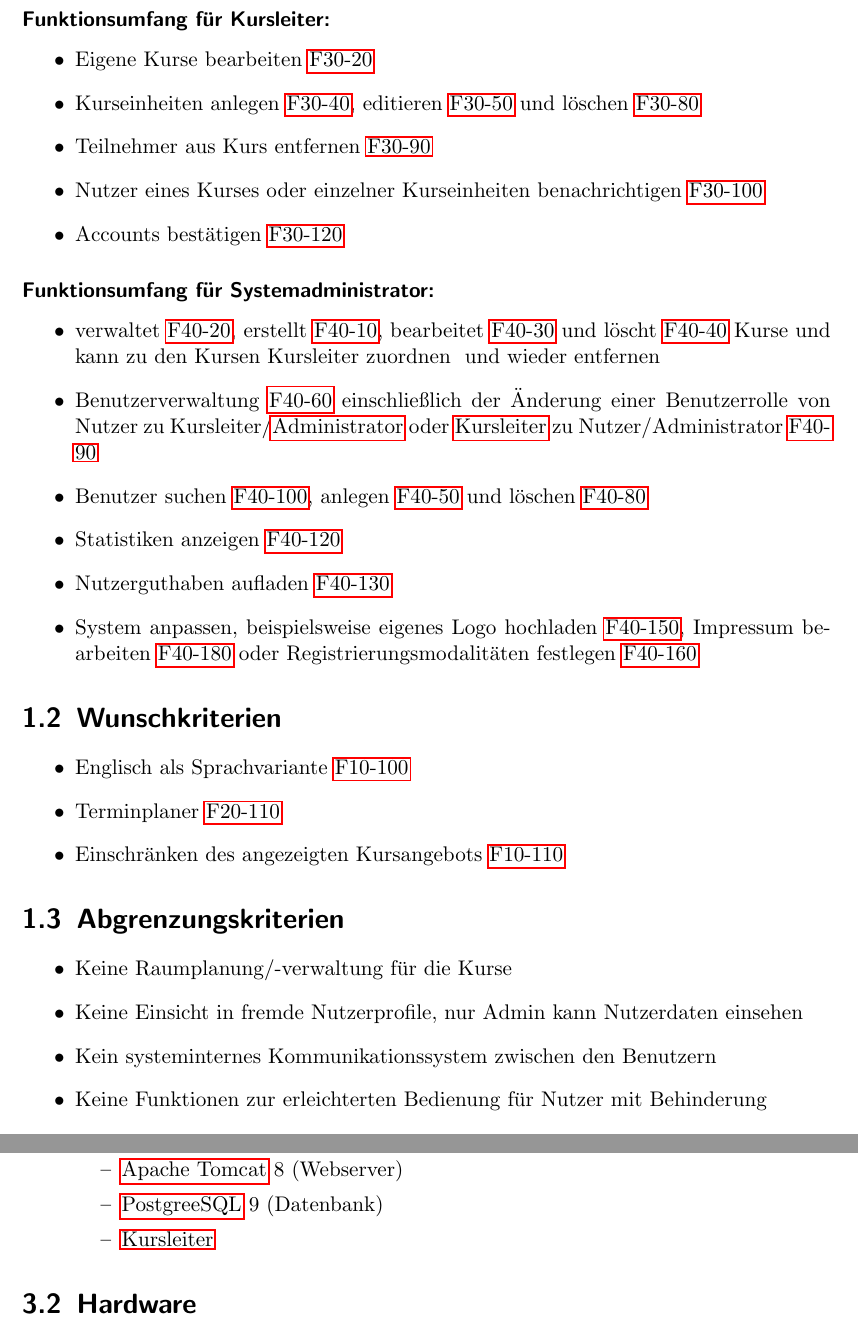
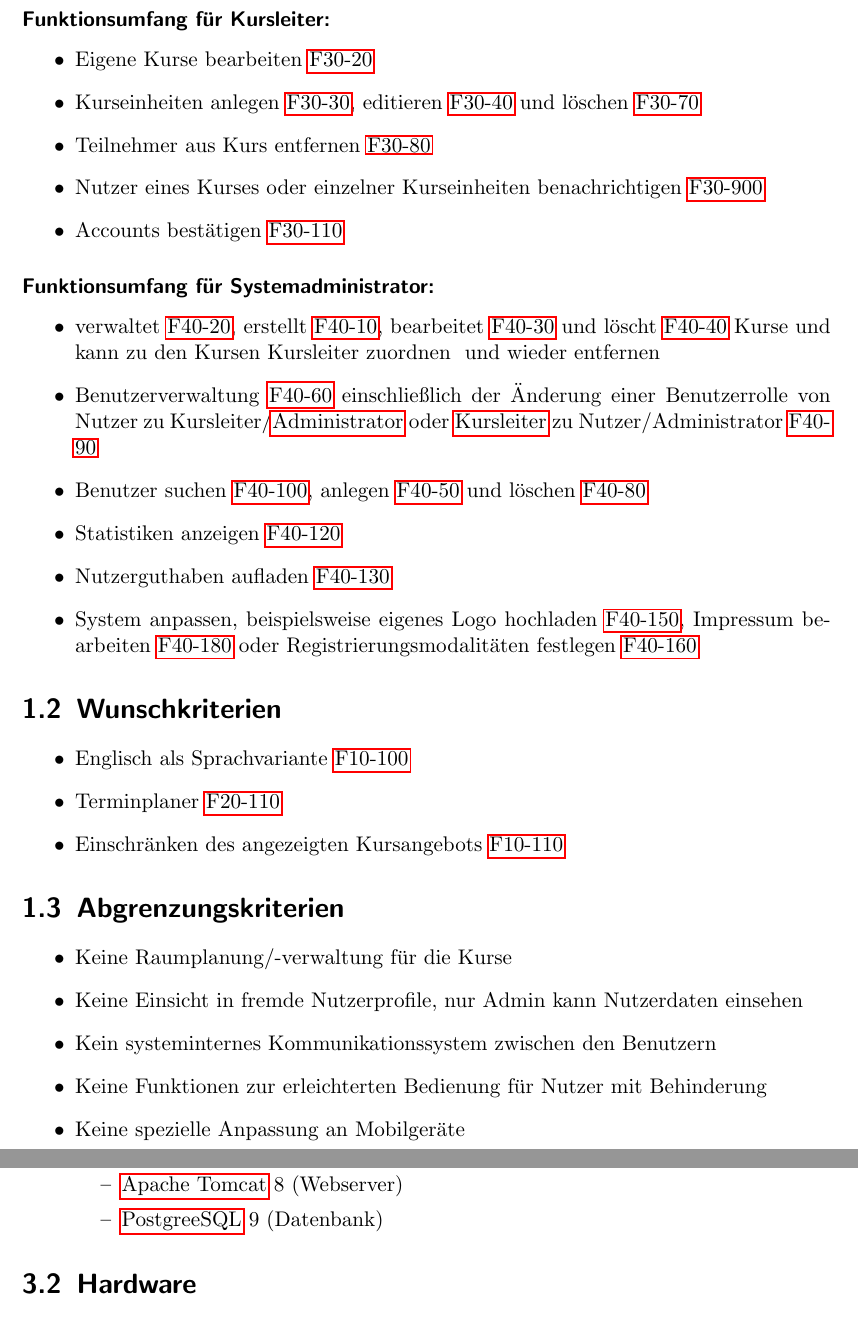
Before and after one commit to cretu90/SEP15-Team3, a LaTeX document (Documentation/1. Pflichtenheft/Pflichtenheft-SEP15.tex): two parts of pages 5 and 8 of 52, joined at a grey line, cut so that both start at the same text. Compiled offline with pdfLaTeX.

Commit message:
Update Kleinscheiß

```diff
--- a/Documentation/1. Pflichtenheft/Pflichtenheft-SEP15.tex
+++ b/Documentation/1. Pflichtenheft/Pflichtenheft-SEP15.tex
@@ -149,10 +149,10 @@
 		\subsubsection{Funktionsumfang für Kursleiter:}
 			\begin{itemize}
 				\item Eigene Kurse bearbeiten \hyperlink{kursEdit}{F30-20}
-				\item Kurseinheiten anlegen \hyperlink{kurseinheitAnlegen}{F30-40}, editieren \hyperlink{kurseinheitEdit}{F30-50} und löschen \hyperlink{kurseinheitLoeschen}{F30-80}
-				\item Teilnehmer aus Kurs entfernen \hyperlink{kursUserDel}{F30-90}
-				\item Nutzer eines Kurses oder einzelner Kurseinheiten benachrichtigen \hyperlink{kursUserMsg}{F30-100}
-				\item Accounts bestätigen \hyperlink{addUserKL}{F30-120}
+				\item Kurseinheiten anlegen \hyperlink{kurseinheitAnlegen}{F30-30}, editieren \hyperlink{kurseinheitEdit}{F30-40} und löschen \hyperlink{kurseinheitLoeschen}{F30-70}
+				\item Teilnehmer aus Kurs entfernen \hyperlink{kursUserDel}{F30-80}
+				\item Nutzer eines Kurses oder einzelner Kurseinheiten benachrichtigen \hyperlink{kursUserMsg}{F30-900}
+				\item Accounts bestätigen \hyperlink{addUserKL}{F30-110}
 			\end{itemize}
 		\subsubsection{Funktionsumfang für Systemadministrator:}
 			\begin{itemize}
@@ -177,6 +177,7 @@
 	     		\item Keine Einsicht in fremde Nutzerprofile, nur Admin kann Nutzerdaten einsehen
 	     		\item Kein systeminternes Kommunikationssystem zwischen den Benutzern
 	     		\item Keine Funktionen zur erleichterten Bedienung für Nutzer mit Behinderung
+	     		\item Keine spezielle Anpassung an Mobilgeräte
      		\end{itemize}
 
 
@@ -218,7 +219,6 @@
 	            	\item \gls{JSF} 2.2 (Entwicklungsframework)
 	            	\item \gls{Tomcat} 8 (Webserver)
 	            	\item \gls{PostgreeSQL} 9 (Datenbank)
-	            	\item \gls{SMTP-Server}
 	            \end{itemize}
         \end{itemize}
 
```
Also changed, not shown: Documentation/1. Pflichtenheft/Pflichtenheft-SEP15.tex (6 more changed lines).
